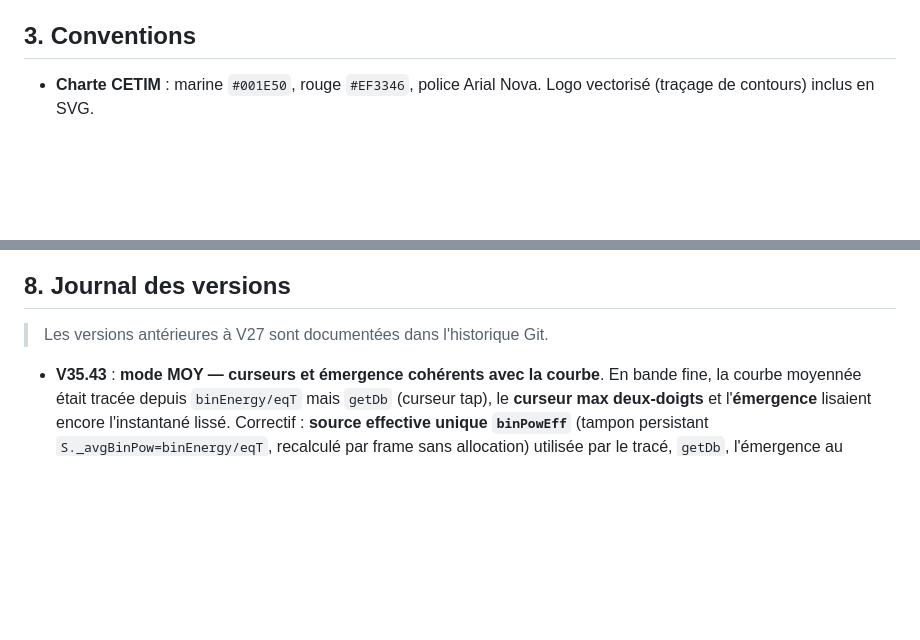
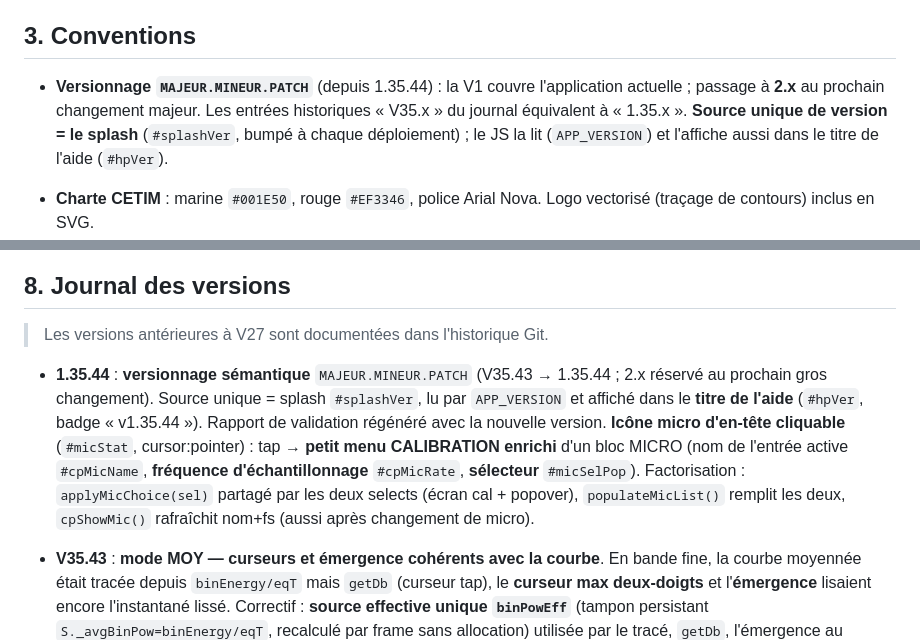
Before and after one commit to ThibautGRAS/sonometre, a Markdown page: MEMOIRE.md, 2 parts joined by grey strips. Rendered like a GitHub page; blank space fills up the shorter version.

Commit message:
1.35.44 : versionnage semantique (source unique splash, badge dans l'aide) + icone micro -> menu calibration (micro actif, fs, selection). Banc rejoue OK.

```diff
--- a/MEMOIRE.md
+++ b/MEMOIRE.md
@@ -30,6 +30,8 @@ Déploiement via l'API GitHub Contents (`api.github.com`), pas de build local (t
 4. Recharger l'app sur l'appareil pour récupérer la nouvelle version.
 
 ## 3. Conventions
+
+- **Versionnage `MAJEUR.MINEUR.PATCH`** (depuis 1.35.44) : la V1 couvre l'application actuelle ; passage à **2.x** au prochain changement majeur. Les entrées historiques « V35.x » du journal équivalent à « 1.35.x ». **Source unique de version = le splash** (`#splashVer`, bumpé à chaque déploiement) ; le JS la lit (`APP_VERSION`) et l'affiche aussi dans le titre de l'aide (`#hpVer`).
 
 - **Charte CETIM** : marine `#001E50`, rouge `#EF3346`, police Arial Nova. Logo vectorisé (traçage de contours) inclus en SVG.
 - **Thèmes** : Marine (défaut CSS), Acier, Clair labo, OLED noir (défaut applicatif), Game Boy DMG-01, Matrice. Tout suit le thème via variables CSS.
@@ -100,6 +102,7 @@ Dossier `tests/` du dépôt — **à rejouer après toute évolution du code DSP
 
 > Les versions antérieures à V27 sont documentées dans l'historique Git.
 
+- **1.35.44** : **versionnage sémantique** `MAJEUR.MINEUR.PATCH` (V35.43 → 1.35.44 ; 2.x réservé au prochain gros changement). Source unique = splash `#splashVer`, lu par `APP_VERSION` et affiché dans le **titre de l'aide** (`#hpVer`, badge « v1.35.44 »). Rapport de validation régénéré avec la nouvelle version. **Icône micro d'en-tête cliquable** (`#micStat`, cursor:pointer) : tap → **petit menu CALIBRATION enrichi** d'un bloc MICRO (nom de l'entrée active `#cpMicName`, **fréquence d'échantillonnage** `#cpMicRate`, **sélecteur** `#micSelPop`). Factorisation : `applyMicChoice(sel)` partagé par les deux selects (écran cal + popover), `populateMicList()` remplit les deux, `cpShowMic()` rafraîchit nom+fs (aussi après changement de micro).
 - **V35.43** : **mode MOY — curseurs et émergence cohérents avec la courbe**. En bande fine, la courbe moyennée était tracée depuis `binEnergy/eqT` mais `getDb` (curseur tap), le **curseur max deux-doigts** et l'**émergence** lisaient encore l'instantané lissé. Correctif : **source effective unique `binPowEff`** (tampon persistant `S._avgBinPow=binEnergy/eqT`, recalculé par frame sans allocation) utilisée par le tracé, `getDb`, l'émergence au curseur et le max. **Encadré orange en MOY** : détection **directe** de la raie dominante sur le spectre moyenné (stable par nature → pas de confirmation temporelle) via `tonalEmergence(binPowEff,…)` ; en live, comportement confirmé/hystérésis inchangé. Banc de validation rejoué : OK. + **Rapport de validation docx publié dans le dépôt** (`tests/Rapport_validation_DSP_sonometre_CETIM.docx`, réf. SONO-VAL-001).
 - **V35.42** : **exports moyennés + résolution + VIB retiré de l'UI + réagencement icônes**. (1) **Tous les exports du spectre** (rapport PDF, PNG, CSV) sont en **Leq moyenné** sur la mesure. Nouveau helper `expSpectrum(band)` (tiers ou agrégat octave depuis `bandEnergy/eqT`) utilisé par la table du rapport et le CSV ; `drawSpectrum(avg,modeOverride)` accepte un override de résolution, et `figureDataURL('spec')`/`buildGraphCanvas` forcent `drawSpectrum(true,S.expBand)` (le PNG re-rend puis restaure l'écran). (2) **Option octave / tiers d'octave à l'export** : `S.expBand` ('toct'|'oct', persisté), radios dans le popover export (synchronisés à l'ouverture), pilote figure + table + CSV + PNG indépendamment de l'affichage écran. (3) **Module VIB retiré de l'interface** : bouton `#vibBtn` masqué (`display:none` + forcé dans `ui()`), overlays inactifs (VIB.on reste false) ; **code conservé** (fonctions `vibToggle`/`vibCompute`… intactes, réactivable) ; mentions d'aide FR/EN/ES remplacées par MOY. (4) **Icônes du spectre réagencées** : **MOY** tout à droite (`right:8`, tous modes), **ÉMG** à sa gauche (`right:60`, bande fine uniquement), VIB supprimé de la rangée.
 - **V35.41** : **spectre instantané ⇄ moyenné (Leq)**. Nouvel accumulateur d'énergie par bin FFT `S.binEnergy` (Float64, en miroir de `bandEnergy` pour les tiers d'octave) : `+= p·dt` quand `!idle`, remis à zéro dans `clearAll` et `beginRun`. Nouveau toggle écran **MOY** (`#avgBtn`, à côté de VIB/ÉMG, `right:112px`) piloté par `S.specAvg` (persisté) : bascule l'affichage du spectre entre instantané (lissage TEMPS Fast/Slow/V‑Slow) et **moyenné Leq sur la durée de mesure**, en tiers d'octave, octave ET bande fine. `drawSpectrum(avg)` : `useAvg = (avg===undefined?S.specAvg:avg) && eqT>0` → source `bandEnergy/eqT` ou `binEnergy/eqT`, peak-hold masqué, libellé « L<x>·Moy ». Le **rapport PDF** force toujours la figure moyennée (`figureDataURL('spec')`→`drawSpectrum(true)`) — **corrige le défaut** où le spectre exporté montrait l'instant final au lieu de la moyenne. Bouton grisé tant qu'aucune mesure (`eqT=0`). TEMPS et max/min/percentiles **inchangés** (pas d'ambiguïté). Aide EN/ES du bouton MOY à compléter.
```
